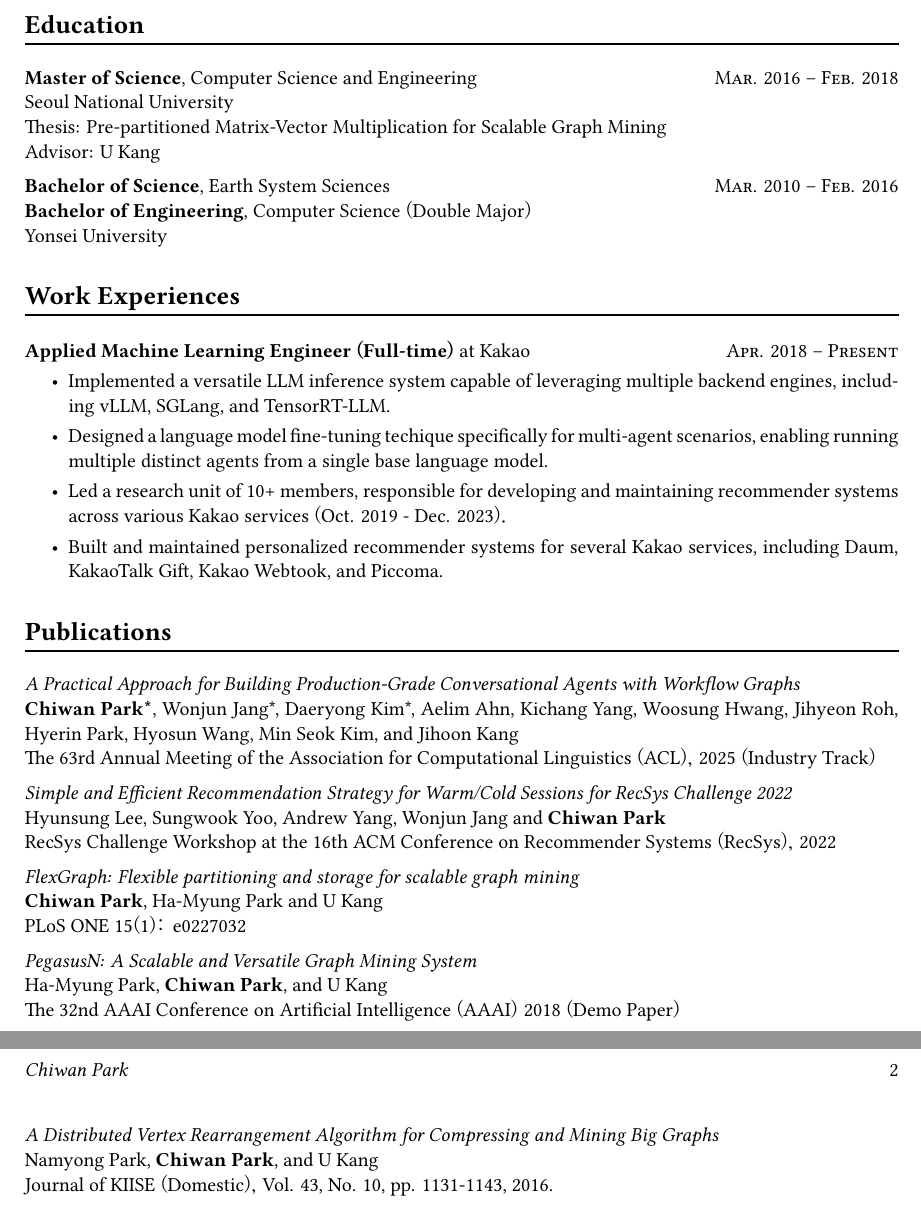
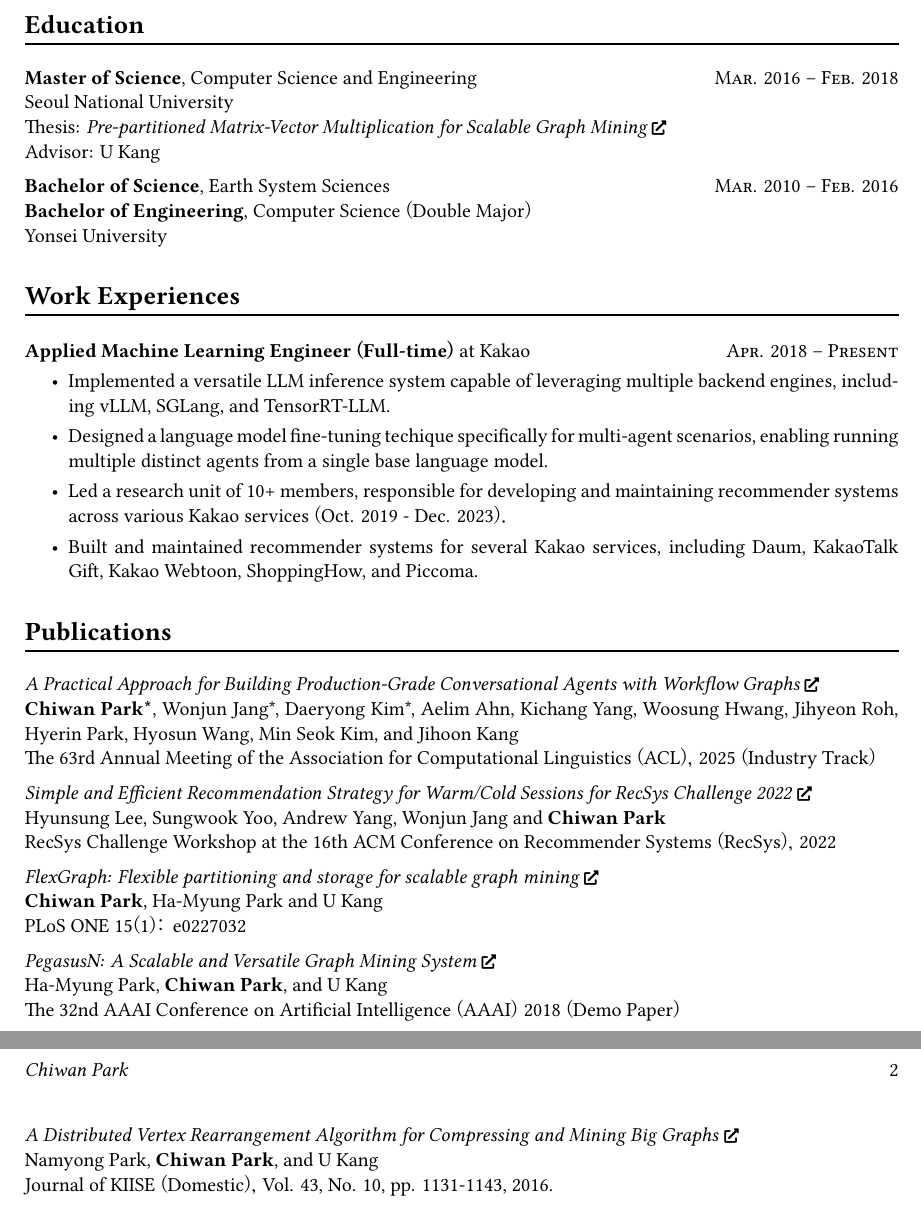
Before and after one commit to chiwanpark/curriculum-vitae, a LaTeX CV (curriculum-vitae.tex): two parts of pages 1 and 2 of 2, joined at a grey line, cut so that both start at the same text. Compiled offline with XeLaTeX; a missing font is replaced by an installed copy or a similar font.

Commit message:
Add links to my papers

```diff
--- a/curriculum-vitae.tex
+++ b/curriculum-vitae.tex
@@ -89,7 +89,7 @@
 \begin{entry}
   \item \textbf{Master of Science}, Computer Science and Engineering\hfill\textsc{Mar. 2016 -- Feb. 2018}\\
         Seoul National University\\
-        Thesis: Pre-partitioned Matrix-Vector Multiplication for Scalable Graph Mining\\
+        Thesis: \href{https://s-space.snu.ac.kr/bitstream/10371/141560/1/000000151119.pdf}{\textit{Pre-partitioned Matrix-Vector Multiplication for Scalable Graph Mining}}\\
         Advisor: U Kang
   \item \textbf{Bachelor of Science}, Earth System Sciences\hfill\textsc{Mar. 2010 -- Feb. 2016}\\
         \textbf{Bachelor of Engineering}, Computer Science (Double Major)\\
@@ -106,26 +106,26 @@
     \item Implemented a versatile LLM inference system capable of leveraging multiple backend engines, including vLLM, SGLang, and TensorRT-LLM.
     \item Designed a language model fine-tuning techique specifically for multi-agent scenarios, enabling running multiple distinct agents from a single base language model.
     \item Led a research unit of 10+ members, responsible for developing and maintaining recommender systems across various Kakao services (Oct. 2019 - Dec. 2023).
-    \item Built and maintained personalized recommender systems for several Kakao services, including Daum, KakaoTalk Gift, Kakao Webtook, and Piccoma.
+    \item Built and maintained recommender systems for several Kakao services, including Daum, KakaoTalk Gift, Kakao Webtoon, ShoppingHow, and Piccoma.
   \end{itemize}
 \end{entry}
 
 % PUBLICATIONS
 \section*{Publications}
 \begin{entry}
-  \item \textit{A Practical Approach for Building Production-Grade Conversational Agents with Workflow Graphs}\\
+  \item \href{https://arxiv.org/abs/2505.23006}{\textit{A Practical Approach for Building Production-Grade Conversational Agents with Workflow Graphs}}\\
   \textbf{Chiwan Park*}, Wonjun Jang*, Daeryong Kim*, Aelim Ahn, Kichang Yang, Woosung Hwang, Jihyeon Roh, Hyerin Park, Hyosun Wang, Min Seok Kim, and Jihoon Kang\\
   The 63rd Annual Meeting of the Association for Computational Linguistics (ACL), 2025 (Industry Track)
-  \item \textit{Simple and Efficient Recommendation Strategy for Warm/Cold Sessions for RecSys Challenge 2022}\\
+  \item \href{https://dl.acm.org/doi/10.1145/3556702.3556851}{\textit{Simple and Efficient Recommendation Strategy for Warm/Cold Sessions for RecSys Challenge 2022}}\\
   Hyunsung Lee, Sungwook Yoo, Andrew Yang, Wonjun Jang and \textbf{Chiwan Park}\\
   RecSys Challenge Workshop at the 16th ACM Conference on Recommender Systems (RecSys), 2022
-  \item \textit{FlexGraph: Flexible partitioning and storage for scalable graph mining}\\
+  \item \href{https://journals.plos.org/plosone/article?id=10.1371/journal.pone.0227032}{\textit{FlexGraph: Flexible partitioning and storage for scalable graph mining}}\\
   \textbf{Chiwan Park}, Ha-Myung Park and U Kang\\
   PLoS ONE 15(1): e0227032
-  \item \textit{PegasusN: A Scalable and Versatile Graph Mining System}\\
+  \item \href{https://ojs.aaai.org/index.php/AAAI/article/view/11372}{\textit{PegasusN: A Scalable and Versatile Graph Mining System}}\\
   Ha-Myung Park, \textbf{Chiwan Park}, and U Kang\\
   The 32nd AAAI Conference on Artificial Intelligence (AAAI) 2018 (Demo Paper)
-  \item \textit{A Distributed Vertex Rearrangement Algorithm for Compressing and Mining Big Graphs}\\
+  \item \href{https://datalab.snu.ac.kr/dslashburn/dslashburn.pdf}{\textit{A Distributed Vertex Rearrangement Algorithm for Compressing and Mining Big Graphs}}\\
   Namyong Park, \textbf{Chiwan Park}, and U Kang\\
   Journal of KIISE (Domestic), Vol. 43, No. 10, pp. 1131-1143, 2016.
 \end{entry}
```
